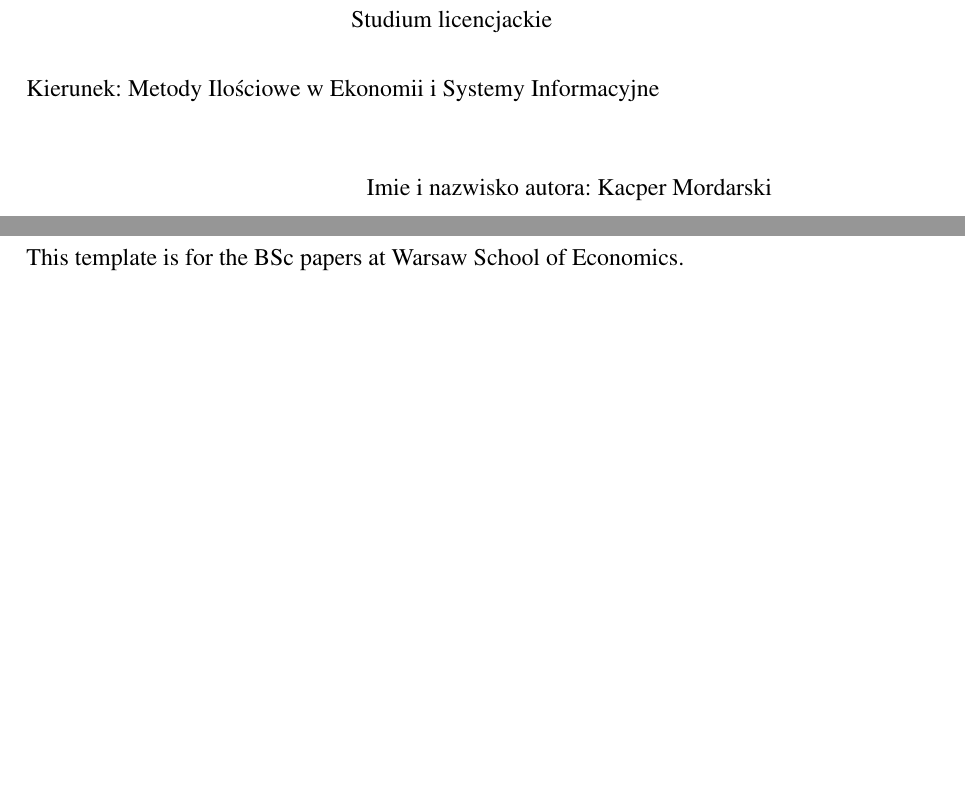
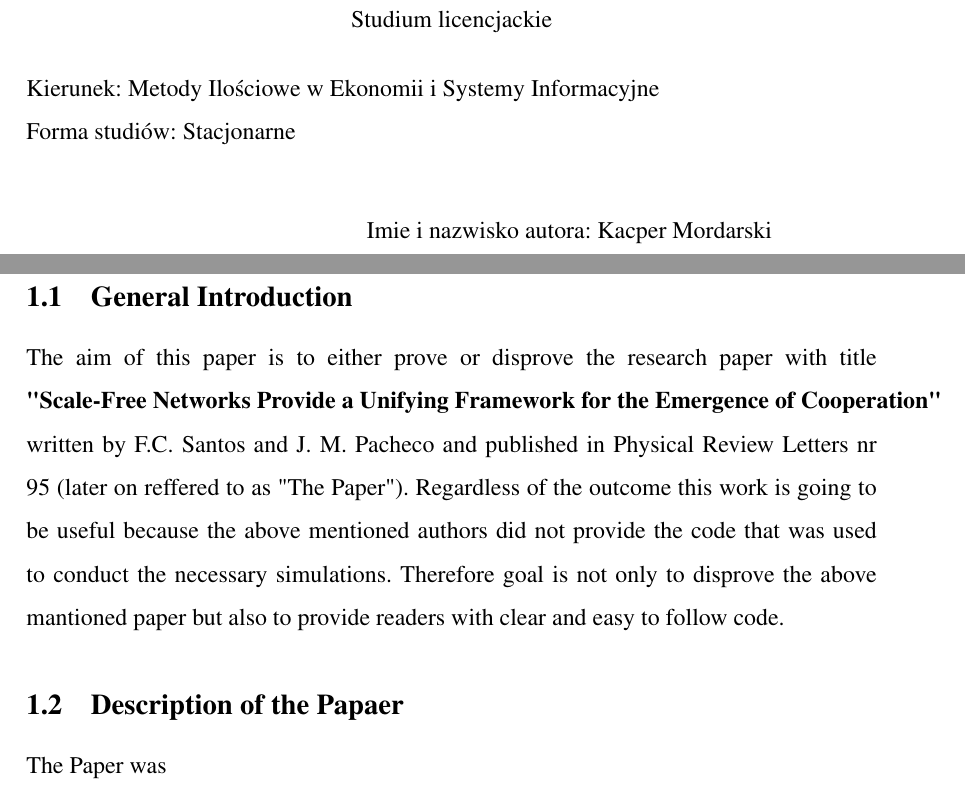
Before and after one commit to kMordarski/Thesis, a LaTeX thesis (Latex/Thesis.tex): two parts of pages 1 and 5 of 22, joined at a grey line, cut so that both start at the same text, the shorter picture padded with empty space. Compiled offline with pdfLaTeX.

Commit message:
changes on 22.04.2022

```diff
--- a/Latex/Thesis.tex
+++ b/Latex/Thesis.tex
@@ -116,7 +116,7 @@ Studium licencjackie\\
 \begin{flushleft}
 Kierunek: Metody Ilościowe w Ekonomii i Systemy Informacyjne\\
 %Specjalność: <specjalność> % w przypadku braku należy pominać
-%Forma studiów: <forma studiów (stacjonarne, itd.)>
+Forma studiów: Stacjonarne
 \end{flushleft}
 
 \vspace*{.5cm}
@@ -155,8 +155,16 @@ Warszawa 2022
 % --- chapter ---------------------------------------------------------
 \cleardoublepage
 \section{Introduction}
+\subsection{General Introduction}
 
-This template is for the BSc papers at Warsaw School of Economics.
+The aim of this paper is to either prove or disprove the research paper with title \mbox{\textbf{"Scale-Free Networks Provide a Unifying Framework for the Emergence of Cooperation"}}
+ written by F.C. Santos and J. M. Pacheco and published in Physical Review Letters nr 95 (later on reffered to as "The Paper"). Regardless of the outcome this work is going to be useful
+ because the above mentioned authors did not provide the code that was used to conduct the necessary simulations. Therefore goal is not only
+ to disprove the above mantioned paper but also to provide readers with clear and easy to follow code.
+
+ \subsection{Description of the Papaer}
+
+The Paper was
 
 % --- chapter ---------------------------------------------------------
 \clearpage
```
Also changed, not shown: BAM_1.png (added), Latex/Thesis.bbl (deleted), Latex/Thesis.pdf, 6 other files.
